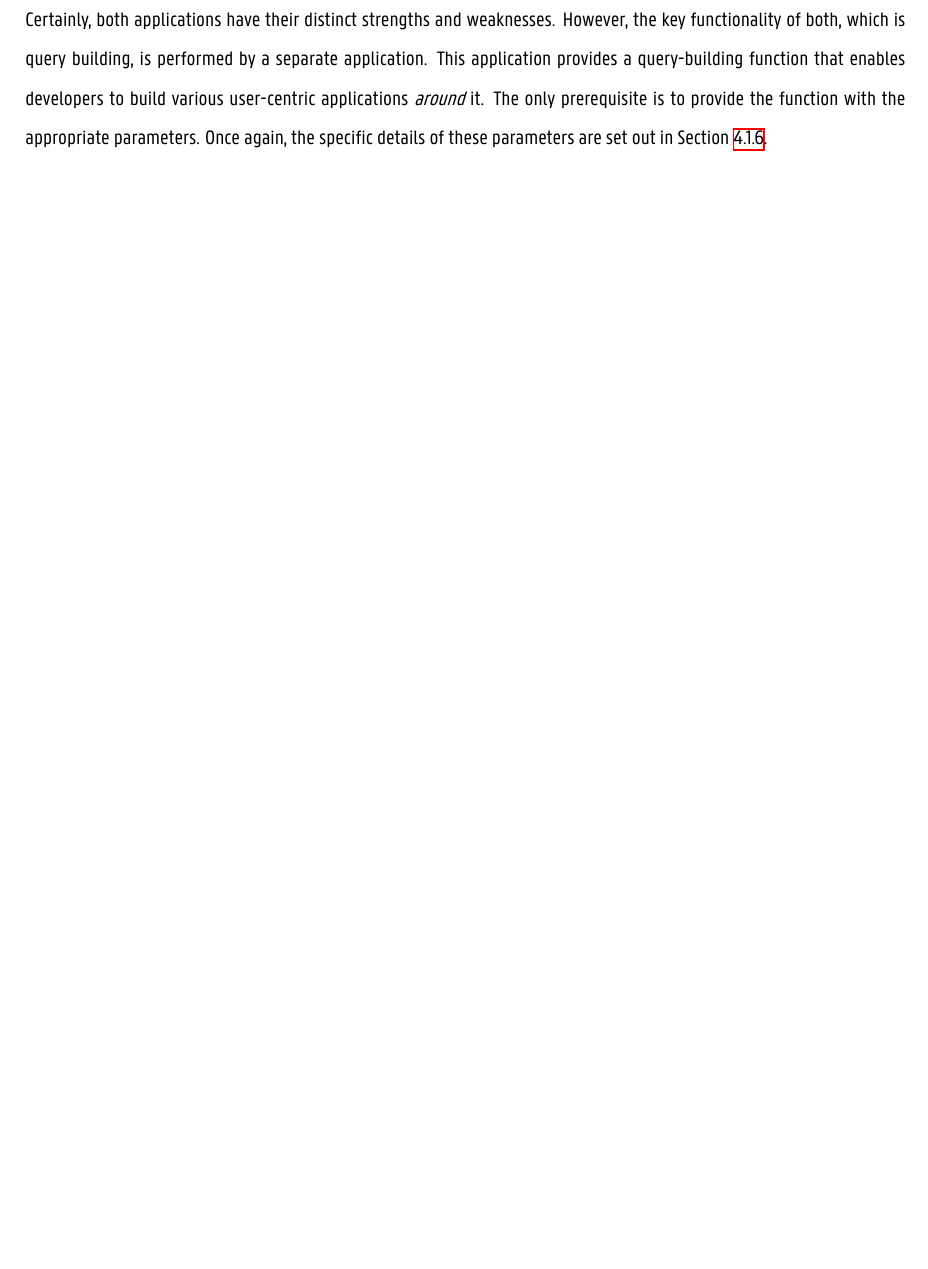
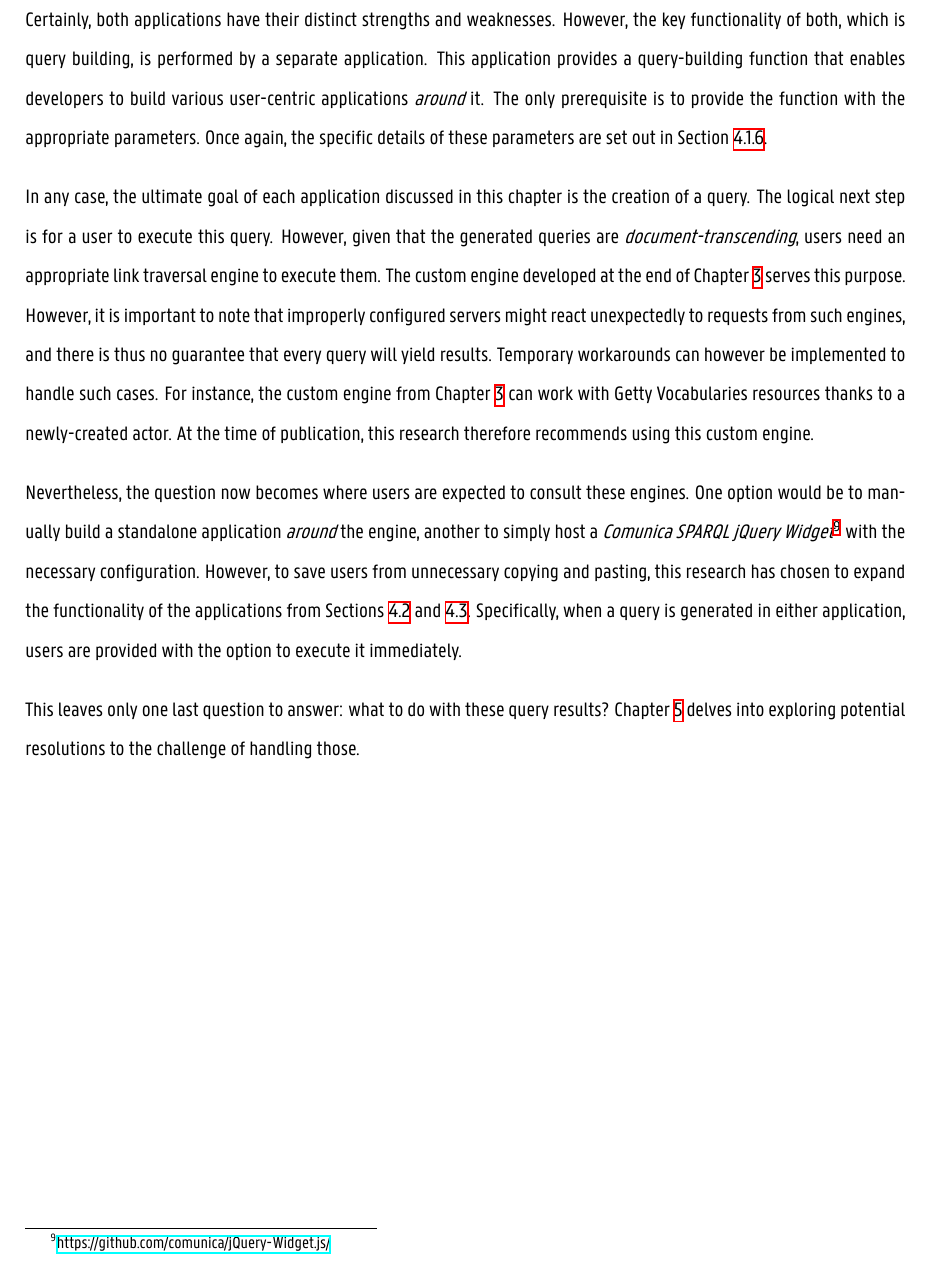
Before and after one commit to MartijnBogaert/thesis, a LaTeX thesis (main.tex, which reads chapters/9_tools_query_building.tex): part of page 91 of 97, cut so that both start at the same text, the shorter picture padded with empty space. Compiled offline with XeLaTeX; a missing font is replaced by an installed copy or a similar font.

Commit message:
Add conclusion to tools chapter

```diff
--- a/chapters/9_tools_query_building.tex
+++ b/chapters/9_tools_query_building.tex
@@ -401,3 +401,9 @@ Consequently, when the user is satisfied with their choices, they can press the
 The applications presented in Sections~\ref{sec:new_query_builder} and~\ref{sec:discovering_predicate_sequences} are primarily user-centric. The application in Section~\ref{sec:new_query_builder}, for instance, serves as a great starting point for absolute beginners to get a high-level idea of certain datasets, as well as how the selection of specific properties, accompanied by questions, translates into the construction of a SPARQL query. However, the drawback is that users rely on existing \textit{modules} tailored to specific datasets. Without these modules, the application has no use. This is why the application discussed in Section~\ref{sec:discovering_predicate_sequences} was developed. It allows users to select properties based on the branches and sub-branches of a specific resource in their dataset. However, this application expects a bit more technical understanding from users. Not only do users need to provide the URI of the starting resource themselves, \textit{expanding} the tree can also be a somewhat tedious process.
 
 Certainly, both applications have their distinct strengths and weaknesses. However, the key functionality of both, which is query building, is performed by a separate application. This application provides a query-building function that enables developers to build various user-centric applications \textit{around} it. The only prerequisite is to provide the function with the appropriate parameters. Once again, the specific details of these parameters are set out in Section~\ref{subsec:building_queries_predicate_sequences_overview}.
+
+In any case, the ultimate goal of each application discussed in this chapter is the creation of a query. The logical next step is for a user to execute this query. However, given that the generated queries are \textit{document-transcending}, users need an appropriate link traversal engine to execute them. The custom engine developed at the end of Chapter~\ref{chap:coghent_link_traversal} serves this purpose. However, it is important to note that improperly configured servers might react unexpectedly to requests from such engines, and there is thus no guarantee that every query will yield results. Temporary workarounds can however be implemented to handle such cases. For instance, the custom engine from Chapter~\ref{chap:coghent_link_traversal} can work with Getty Vocabularies resources thanks to a newly-created actor. At the time of publication, this research therefore recommends using this custom engine.
+
+Nevertheless, the question now becomes where users are expected to consult these engines. One option would be to manually build a standalone application \textit{around} the engine, another to simply host a \textit{Comunica SPARQL jQuery Widget}\footnote{\url{https://github.com/comunica/jQuery-Widget.js/}} with the necessary configuration. However, to save users from unnecessary copying and pasting, this research has chosen to expand the functionality of the applications from Sections~\ref{sec:new_query_builder} and~\ref{sec:discovering_predicate_sequences}. Specifically, when a query is generated in either application, users are provided with the option to execute it immediately.
+
+This leaves only one last question to answer: what to do with these query results? Chapter~\ref{chap:handling_query_results} delves into exploring potential resolutions to the challenge of handling those.
```
